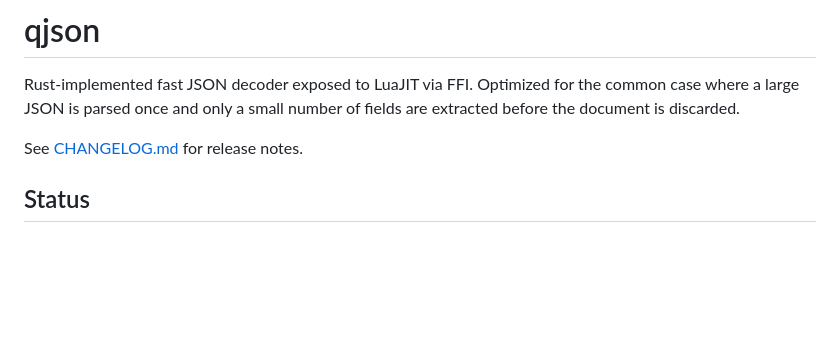
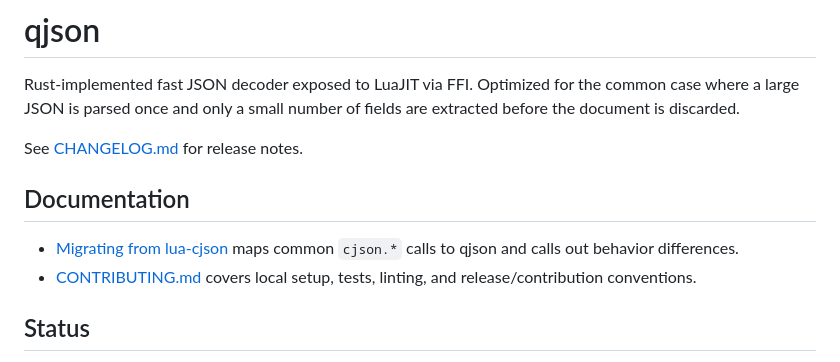
Before and after one commit to api7/lua-qjson, a Markdown page: README.md, the part around the change. GitHub-like rendering; blank space fills up the shorter version.

Commit message:
docs: add cjson migration guide

```diff
--- a/README.md
+++ b/README.md
@@ -3,6 +3,13 @@
 Rust-implemented fast JSON decoder exposed to LuaJIT via FFI. Optimized for the common case where a large JSON is parsed once and only a small number of fields are extracted before the document is discarded.
 
 See [CHANGELOG.md](CHANGELOG.md) for release notes.
+
+## Documentation
+
+- [Migrating from lua-cjson](docs/migrating-from-cjson.md) maps common
+  `cjson.*` calls to qjson and calls out behavior differences.
+- [CONTRIBUTING.md](CONTRIBUTING.md) covers local setup, tests, linting, and
+  release/contribution conventions.
 
 ## Status
 
```
Also changed, not shown: CONTRIBUTING.md (+124 -0 lines), docs/migrating-from-cjson.md (added, +155 -0 lines).
